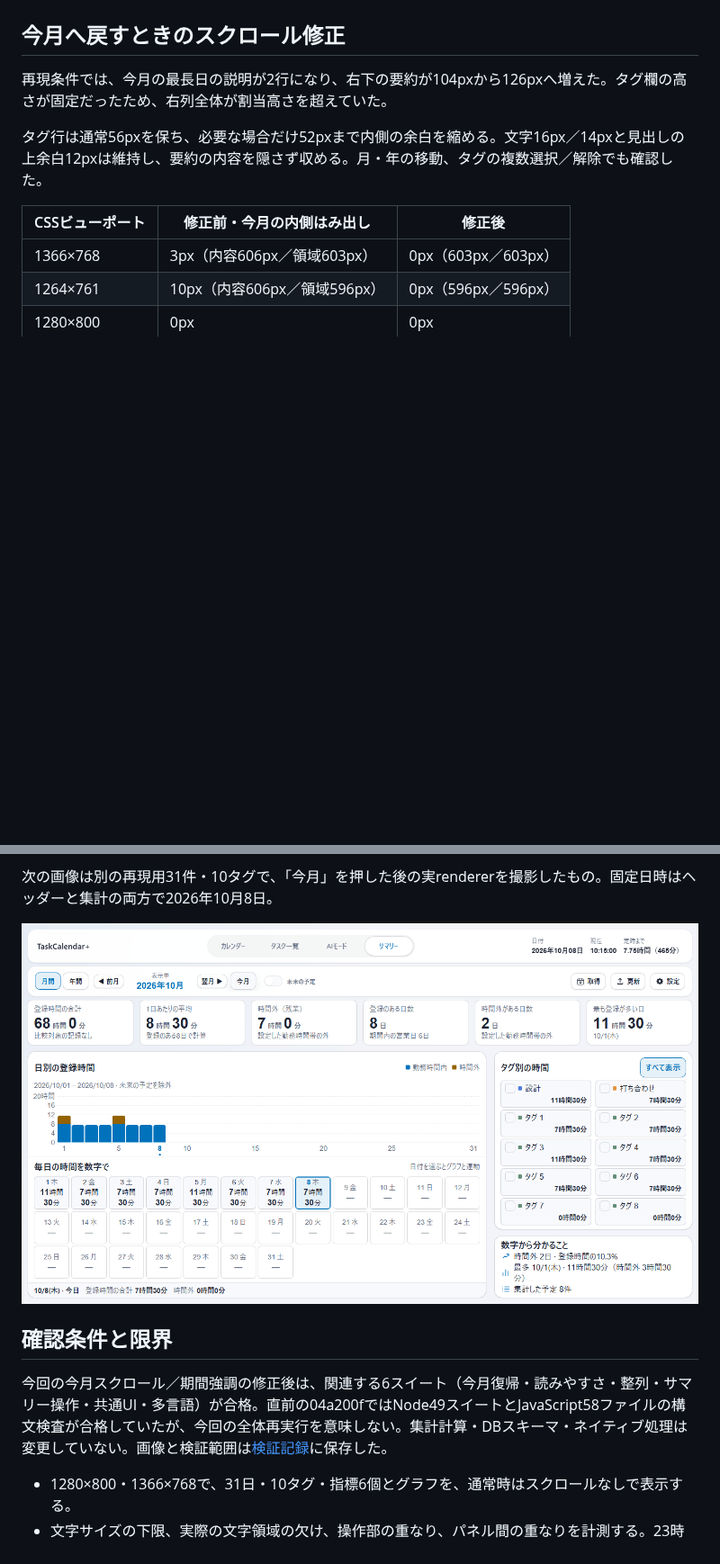
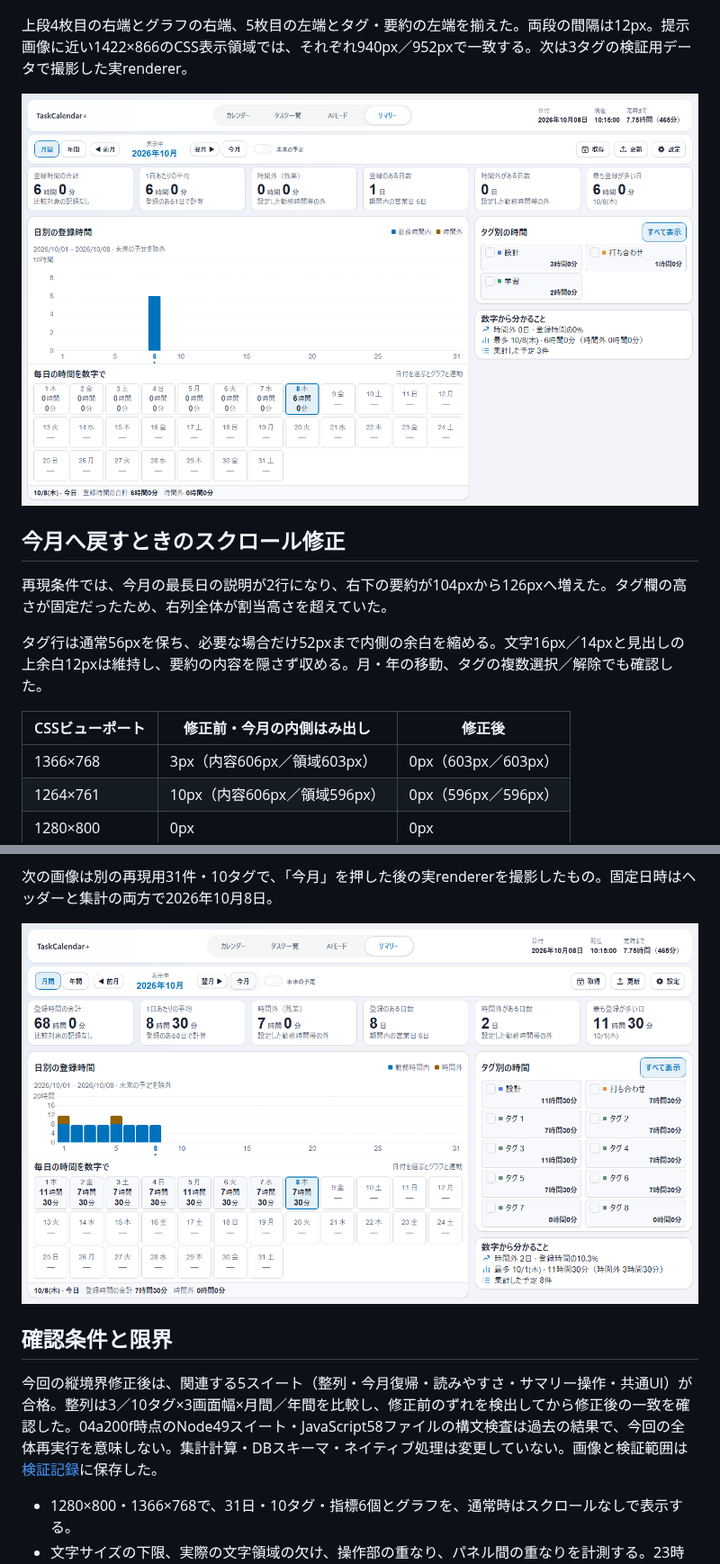
Before and after one commit to t-ueda21/TaskCalendar-Plus, a Markdown page: docs/reviews/summary-readable.md, 2 parts joined by grey strips. Shown at 90% size. GitHub-like rendering; pictures changed too: docs/images/summary-readable/aligned-columns.png (added), docs/images/summary-readable/current-month.png; blank space fills up the shorter version.

```diff
--- a/docs/reviews/summary-readable.md
+++ b/docs/reviews/summary-readable.md
@@ -55,6 +56,10 @@
 
 ![ダークテーマ](../images/summary-readable/month-dark.png)
 
+上段4枚目の右端とグラフの右端、5枚目の左端とタグ・要約の左端を揃えた。両段の間隔は12px。提示画像に近い1422×866のCSS表示領域では、それぞれ940px／952pxで一致する。次は3タグの検証用データで撮影した実renderer。
+
+![上段と下段の縦境界を統一](../images/summary-readable/aligned-columns.png)
+
 ## 今月へ戻すときのスクロール修正
 
 再現条件では、今月の最長日の説明が2行になり、右下の要約が104pxから126pxへ増えた。タグ欄の高さが固定だったため、右列全体が割当高さを超えていた。
@@ -75,7 +80,7 @@
 
 ## 確認条件と限界
 
-今回の今月スクロール／期間強調の修正後は、関連する6スイート（今月復帰・読みやすさ・整列・サマリー操作・共通UI・多言語）が合格。直前の04a200fではNode49スイートとJavaScript58ファイルの構文検査が合格していたが、今回の全体再実行を意味しない。集計計算・DBスキーマ・ネイティブ処理は変更していない。画像と検証範囲は[検証記録](summary-readable-evidence.json)に保存した。
+今回の縦境界修正後は、関連する5スイート（整列・今月復帰・読みやすさ・サマリー操作・共通UI）が合格。整列は3／10タグ×3画面幅×月間／年間を比較し、修正前のずれを検出してから修正後の一致を確認した。04a200f時点のNode49スイート・JavaScript58ファイルの構文検査は過去の結果で、今回の全体再実行を意味しない。集計計算・DBスキーマ・ネイティブ処理は変更していない。画像と検証範囲は[検証記録](summary-readable-evidence.json)に保存した。
 
 - 1280×800・1366×768で、31日・10タグ・指標6個とグラフを、通常時はスクロールなしで表示する。
 - 文字サイズの下限、実際の文字領域の欠け、操作部の重なり、パネル間の重なりを計測する。23時間59分の日別表示と選択連動、年間8,753時間55分の桁数でも6カード内に収まることを確認した。
```
Also changed, not shown: other parts of docs/reviews/summary-readable.md (+1 -0 lines), CHANGELOG.md (+1 -0 lines), docs/images/summary-readable/month-10-tags.png, docs/images/summary-readable/month-dark.png, docs/images/summary-readable/month-selected-tags.png, docs/images/summary-readable/year.png, 4 other files.
